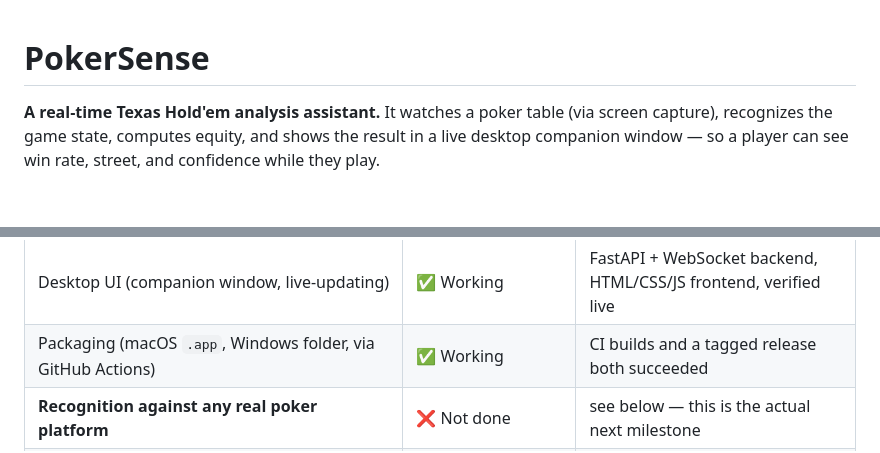
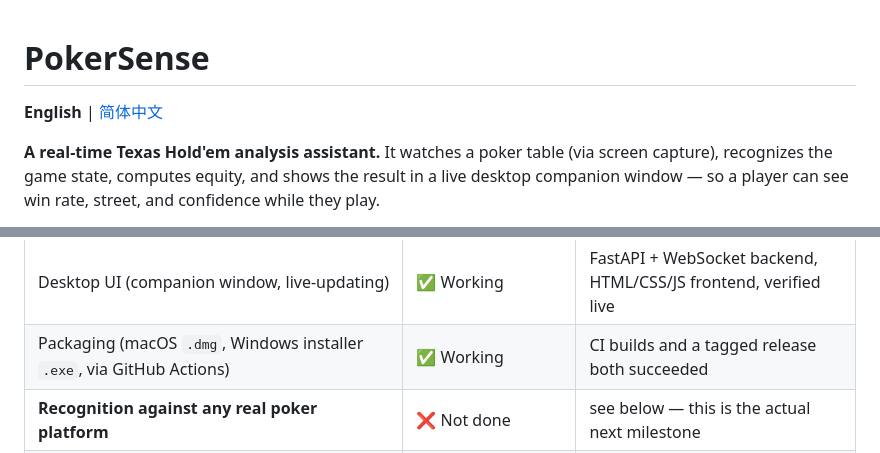
Before and after one commit to windgeek/PokerSense, a Markdown page: README.md, 2 parts joined by grey strips. GitHub-like rendering; blank space fills up the shorter version.

```diff
--- a/README.md
+++ b/README.md
@@ -1,4 +1,6 @@
 # PokerSense
+
+**English** | [简体中文](README.zh-CN.md)
 
 **A real-time Texas Hold'em analysis assistant.** It watches a poker table (via screen
 capture), recognizes the game state, computes equity, and shows the result in a live
@@ -27,7 +29,7 @@ verified on real hardware, not just implemented and assumed correct.
 | Vision recognition (OpenCV template matching: cards, street, pot) | ✅ Verified against real pixels | see [Real-world vision proof](#real-world-vision-proof) below |
 | Realtime pipeline (Capture → Vision → State → Equity, one event loop) | ✅ Working | wired and run end to end, driven by a real capture |
 | Desktop UI (companion window, live-updating) | ✅ Working | FastAPI + WebSocket backend, HTML/CSS/JS frontend, verified live |
-| Packaging (macOS `.app`, Windows folder, via GitHub Actions) | ✅ Working | CI builds and a tagged release both succeeded |
+| Packaging (macOS `.dmg`, Windows installer `.exe`, via GitHub Actions) | ✅ Working | CI builds and a tagged release both succeeded |
 | **Recognition against any real poker platform** | ❌ Not done | see below — this is the actual next milestone |
 | Strategy / opponent modeling / LLM reasoning / decision output | ❌ Not started | intentionally deferred — see [Roadmap](#roadmap) |
 
```
Also changed, not shown: README.zh-CN.md (added, +205 -0 lines).
